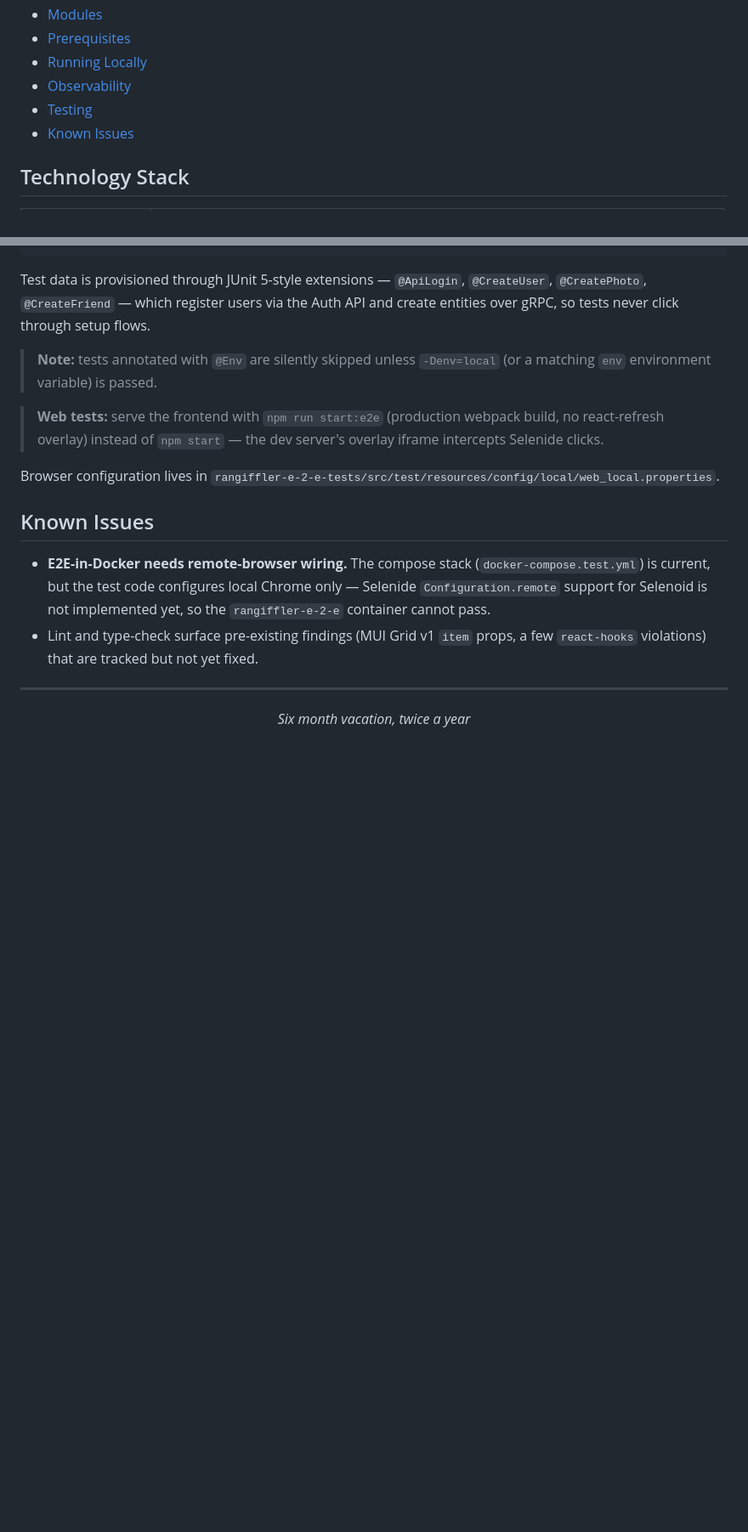
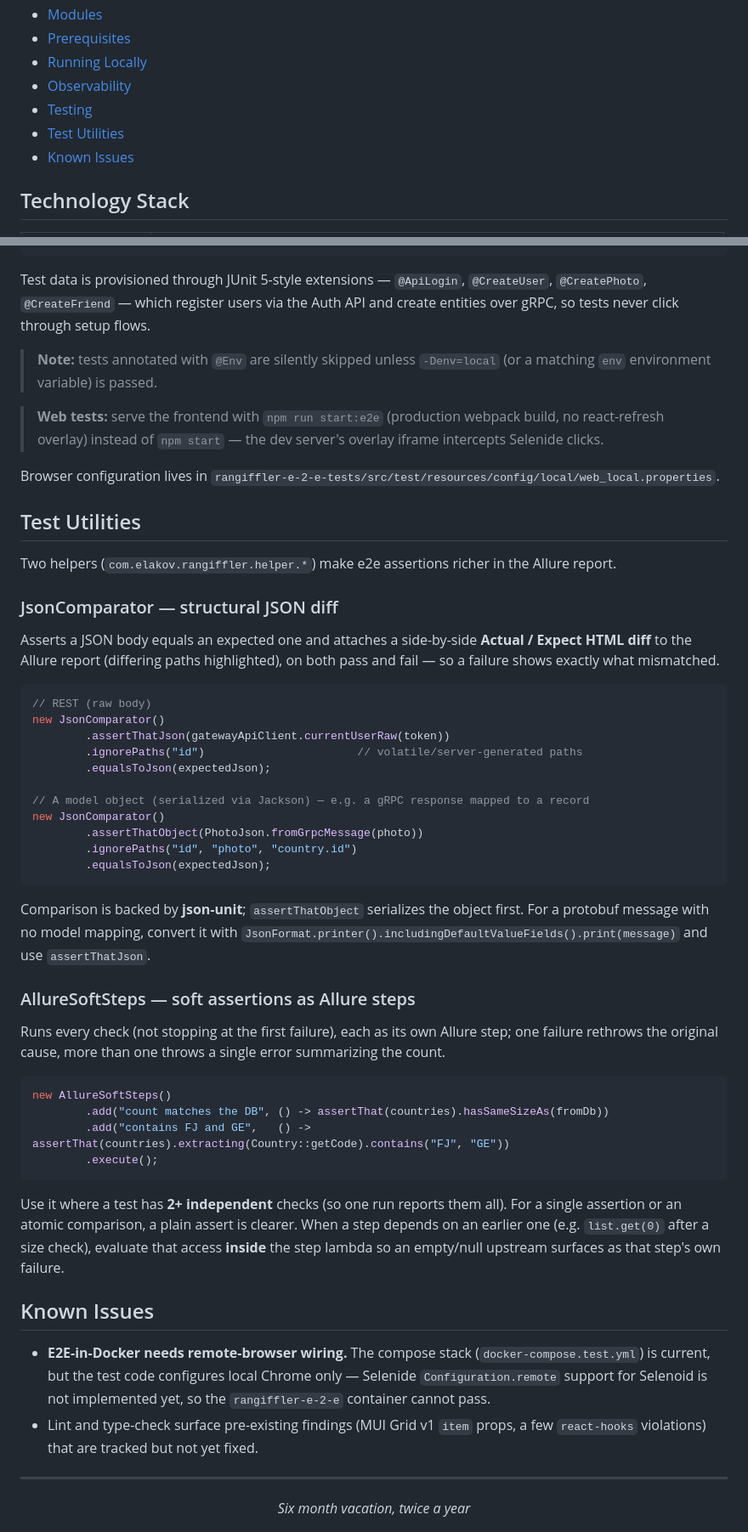
Before and after one commit to nelakov/rangiffler, a Markdown page: README.md, 2 parts joined by grey strips. Shown at 85% size. Rendered like a GitHub page; blank space fills up the shorter version.

Commit message:
docs: README section for JsonComparator and AllureSoftSteps
Document the two e2e helpers with usage: JsonComparator (structural JSON diff
attached to Allure; REST raw body, model via assertThatObject, protobuf via
JsonFormat) and AllureSoftSteps (run all checks, aggregate failures, each as an
Allure step; when to use, and evaluating dependent access inside the step
lambda). Adds a Test Utilities section + ToC entry.

````diff
--- a/README.md
+++ b/README.md
@@ -20,6 +20,7 @@ The project doubles as a playground for a production-style test harness: Selenid
 - [Running Locally](#running-locally)
 - [Observability](#observability)
 - [Testing](#testing)
+- [Test Utilities](#test-utilities)
 - [Known Issues](#known-issues)
 
 ## Technology Stack
@@ -204,6 +205,43 @@ Test data is provisioned through JUnit 5-style extensions — `@ApiLogin`, `@Cre
 
 Browser configuration lives in `rangiffler-e-2-e-tests/src/test/resources/config/local/web_local.properties`.
 
+## Test Utilities
+
+Two helpers (`com.elakov.rangiffler.helper.*`) make e2e assertions richer in the Allure report.
+
+### JsonComparator — structural JSON diff
+
+Asserts a JSON body equals an expected one and attaches a side-by-side **Actual / Expect HTML diff** to the Allure report (differing paths highlighted), on both pass and fail — so a failure shows exactly what mismatched.
+
+```java
+// REST (raw body)
+new JsonComparator()
+        .assertThatJson(gatewayApiClient.currentUserRaw(token))
+        .ignorePaths("id")                       // volatile/server-generated paths
+        .equalsToJson(expectedJson);
+
+// A model object (serialized via Jackson) — e.g. a gRPC response mapped to a record
+new JsonComparator()
+        .assertThatObject(PhotoJson.fromGrpcMessage(photo))
+        .ignorePaths("id", "photo", "country.id")
+        .equalsToJson(expectedJson);
+```
+
+Comparison is backed by **json-unit**; `assertThatObject` serializes the object first. For a protobuf message with no model mapping, convert it with `JsonFormat.printer().includingDefaultValueFields().print(message)` and use `assertThatJson`.
+
+### AllureSoftSteps — soft assertions as Allure steps
+
+Runs every check (not stopping at the first failure), each as its own Allure step; one failure rethrows the original cause, more than one throws a single error summarizing the count.
+
+```java
+new AllureSoftSteps()
+        .add("count matches the DB", () -> assertThat(countries).hasSameSizeAs(fromDb))
+        .add("contains FJ and GE",   () -> assertThat(countries).extracting(Country::getCode).contains("FJ", "GE"))
+        .execute();
+```
+
+Use it where a test has **2+ independent** checks (so one run reports them all). For a single assertion or an atomic comparison, a plain assert is clearer. When a step depends on an earlier one (e.g. `list.get(0)` after a size check), evaluate that access **inside** the step lambda so an empty/null upstream surfaces as that step's own failure.
+
 ## Known Issues
 
 - **E2E-in-Docker needs remote-browser wiring.** The compose stack (`docker-compose.test.yml`) is current, but the test code configures local Chrome only — Selenide `Configuration.remote` support for Selenoid is not implemented yet, so the `rangiffler-e-2-e` container cannot pass.
````
